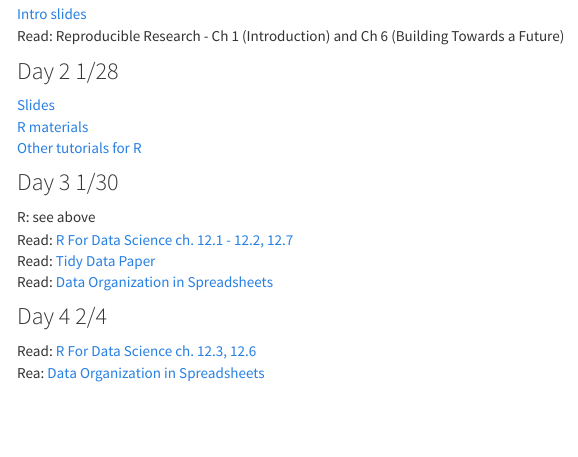
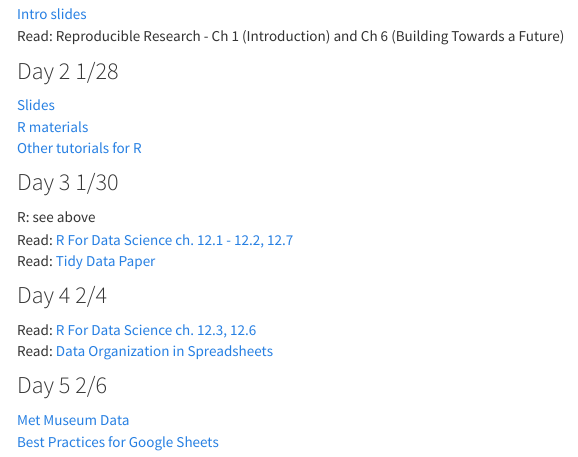
Before and after one commit to rachelss/BigDataAnalysis21, an R Markdown document (materials.Rmd): the page in a window 1100 px wide, from 160 px down. The pictures show the output file materials.html that the author committed with the source, opened offline; menus at the side of the page are left out.

Commit message:
update materials for day 5

```diff
--- a/materials.Rmd
+++ b/materials.Rmd
@@ -25,8 +25,11 @@ Read: Reproducible Research - Ch 1 (Introduction) and Ch 6 (Building Towards a F
 R: see above
 Read: [R For Data Science ch. 12.1 - 12.2, 12.7](https://r4ds.had.co.nz/tidy-data.html)
 Read: [Tidy Data Paper](http://www.jstatsoft.org/v59/i10/paper)
-Read: [Data Organization in Spreadsheets](https://www.tandfonline.com/doi/full/10.1080/00031305.2017.1375989)
 
 ### Day 4 2/4
 Read: [R For Data Science ch. 12.3, 12.6](https://r4ds.had.co.nz/tidy-data.html)
-Rea: [Data Organization in Spreadsheets](https://www.tandfonline.com/doi/full/10.1080/00031305.2017.1375989)
+Read: [Data Organization in Spreadsheets](https://www.tandfonline.com/doi/full/10.1080/00031305.2017.1375989)
+
+### Day 5 2/6
+[Met Museum Data](https://github.com/metmuseum/openaccess)
+[Best Practices for Google Sheets](https://matthewlincoln.net/2018/03/26/best-practices-for-using-google-sheets-in-your-data-project.html)
```
Also changed, not shown: materials.html.
